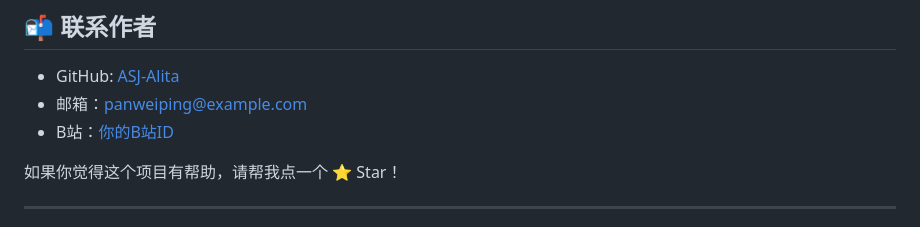
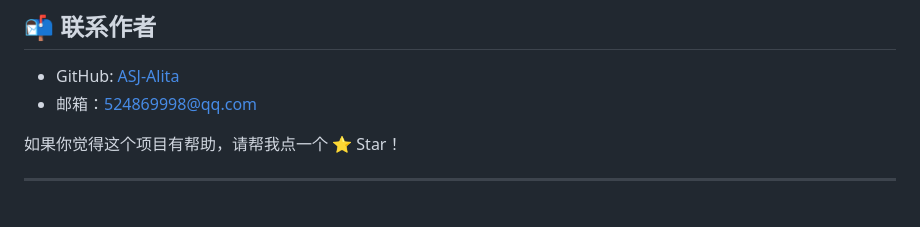
Before and after one commit to ASJ-Alita/resume-builder, a Markdown page: README.md, the part around one of its changes. GitHub-like rendering.

```diff
--- a/README.md
+++ b/README.md
@@ -121,8 +121,8 @@ python -m http.server 8080
 ## 📬 联系作者
 
 - GitHub: [ASJ-Alita](https://github.com/ASJ-Alita)
-- 邮箱：panweiping@example.com
-- B站：[你的B站ID]()
+- 邮箱：524869998@qq.com
+
 
 如果你觉得这个项目有帮助，请帮我点一个 ⭐ Star！
 
```
Also changed, not shown: other parts of README.md (+2 -2 lines).
